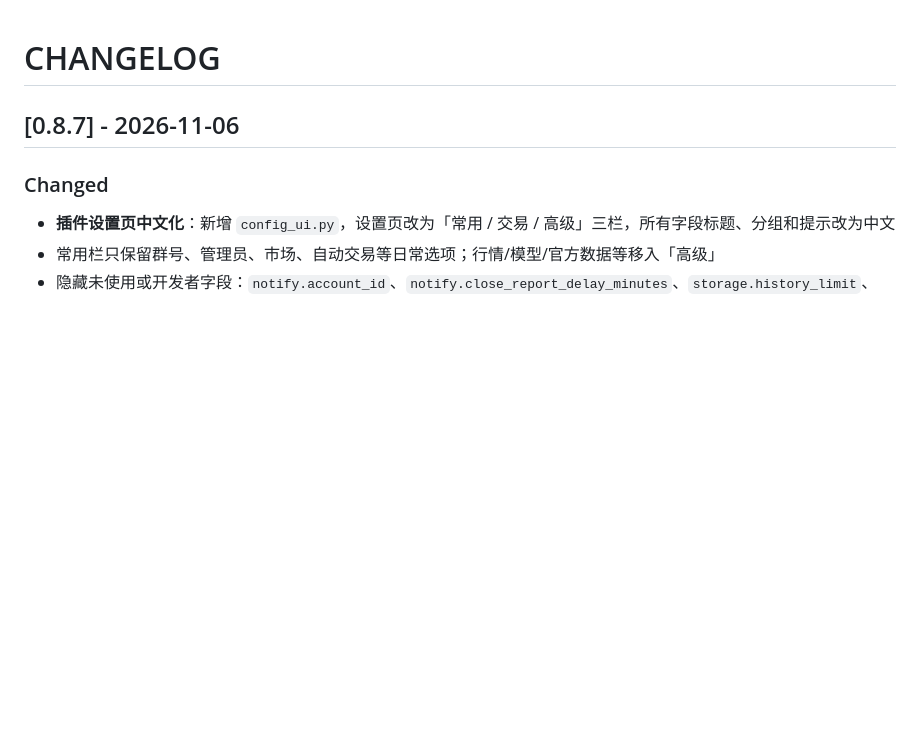
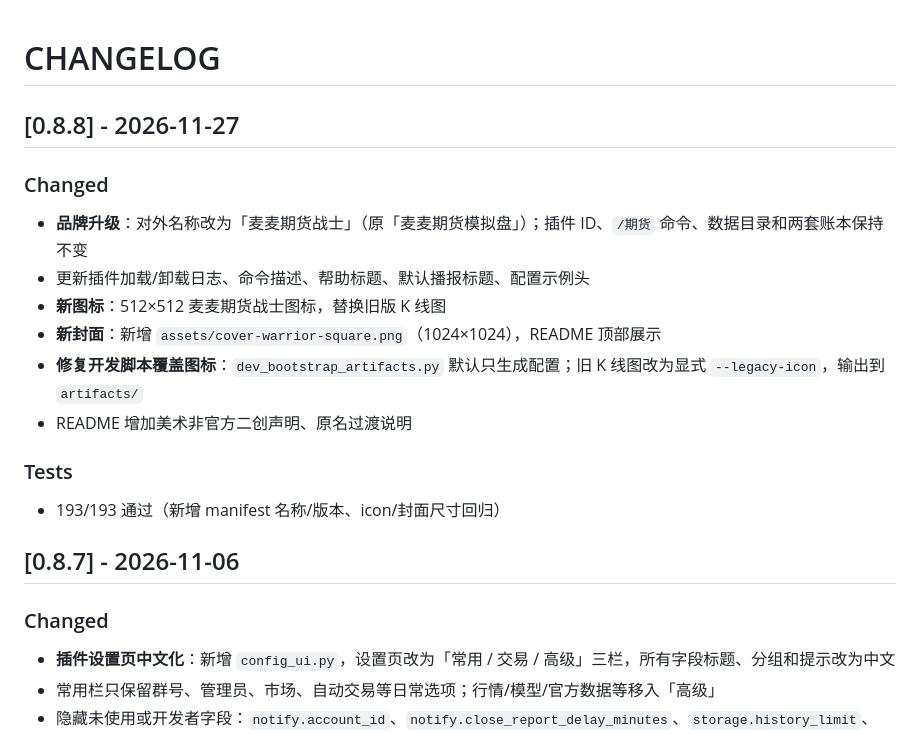
Before and after one commit to NethielChou/maibot-futures-sim, a Markdown page: CHANGELOG.md, the part around the change. GitHub-like rendering; blank space fills up the shorter version.

```diff
--- a/CHANGELOG.md
+++ b/CHANGELOG.md
@@ -1,4 +1,19 @@
 # CHANGELOG
+
+## [0.8.8] - 2026-11-27
+
+### Changed
+
+- **品牌升级**：对外名称改为「麦麦期货战士」（原「麦麦期货模拟盘」）；插件 ID、`/期货` 命令、数据目录和两套账本保持不变
+- 更新插件加载/卸载日志、命令描述、帮助标题、默认播报标题、配置示例头
+- **新图标**：512×512 麦麦期货战士图标，替换旧版 K 线图
+- **新封面**：新增 `assets/cover-warrior-square.png`（1024×1024），README 顶部展示
+- **修复开发脚本覆盖图标**：`dev_bootstrap_artifacts.py` 默认只生成配置；旧 K 线图改为显式 `--legacy-icon`，输出到 `artifacts/`
+- README 增加美术非官方二创声明、原名过渡说明
+
+### Tests
+
+- 193/193 通过（新增 manifest 名称/版本、icon/封面尺寸回归）
 
 ## [0.8.7] - 2026-11-06
 
```
Also changed, not shown: README.md (+16 -7 lines), assets/cover-warrior-square.png (added), icon.png, 9 other files.
